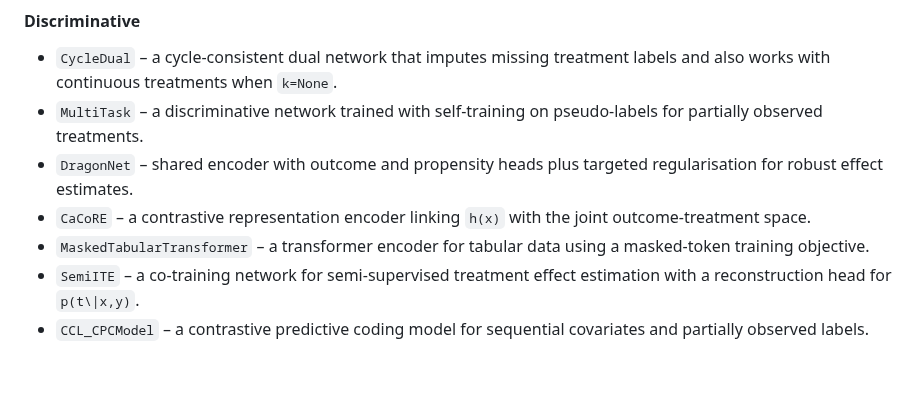
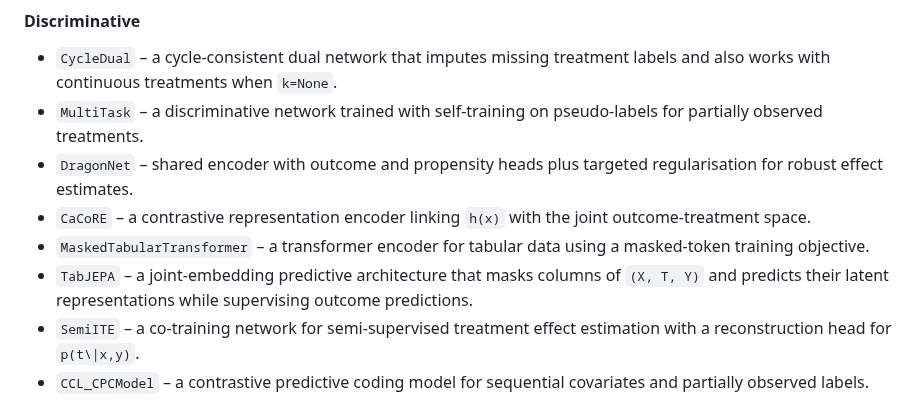
Before and after one commit to mattsq/XTYLearner, a Markdown page: README.md, the part around the change. GitHub-like rendering; blank space fills up the shorter version.

Commit message:
docs: document TabJEPA model

```diff
--- a/README.md
+++ b/README.md
@@ -88,6 +88,9 @@ The model registry exposes a variety of architectures grouped below by type.
   joint outcome-treatment space.
 - ``MaskedTabularTransformer`` – a transformer encoder for tabular data using a
   masked-token training objective.
+- ``TabJEPA`` – a joint-embedding predictive architecture that masks columns of
+  ``(X, T, Y)`` and predicts their latent representations while supervising
+  outcome predictions.
 - ``SemiITE`` – a co-training network for semi-supervised treatment effect
   estimation with a reconstruction head for ``p(t\|x,y)``.
 - ``CCL_CPCModel`` – a contrastive predictive coding model for sequential
```
